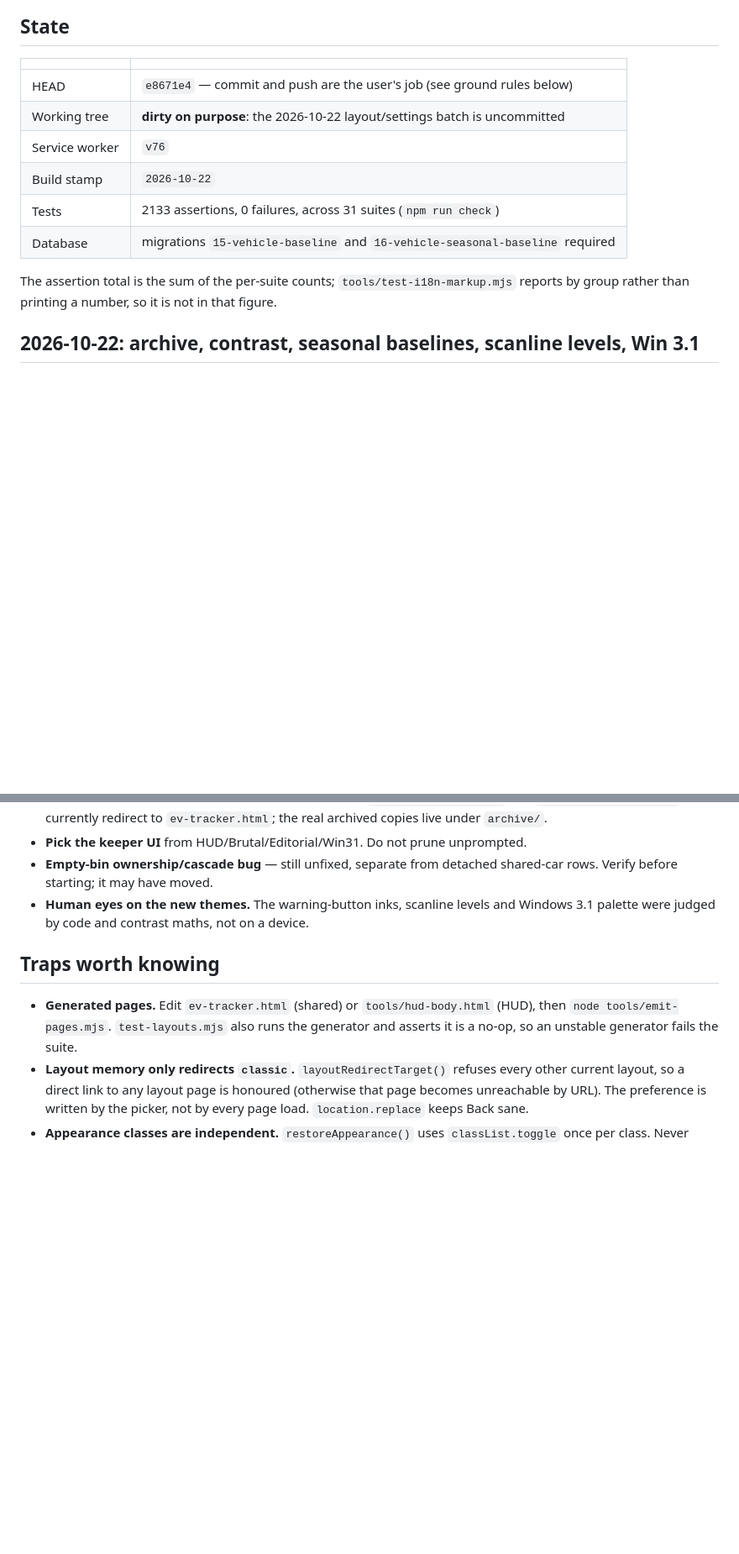
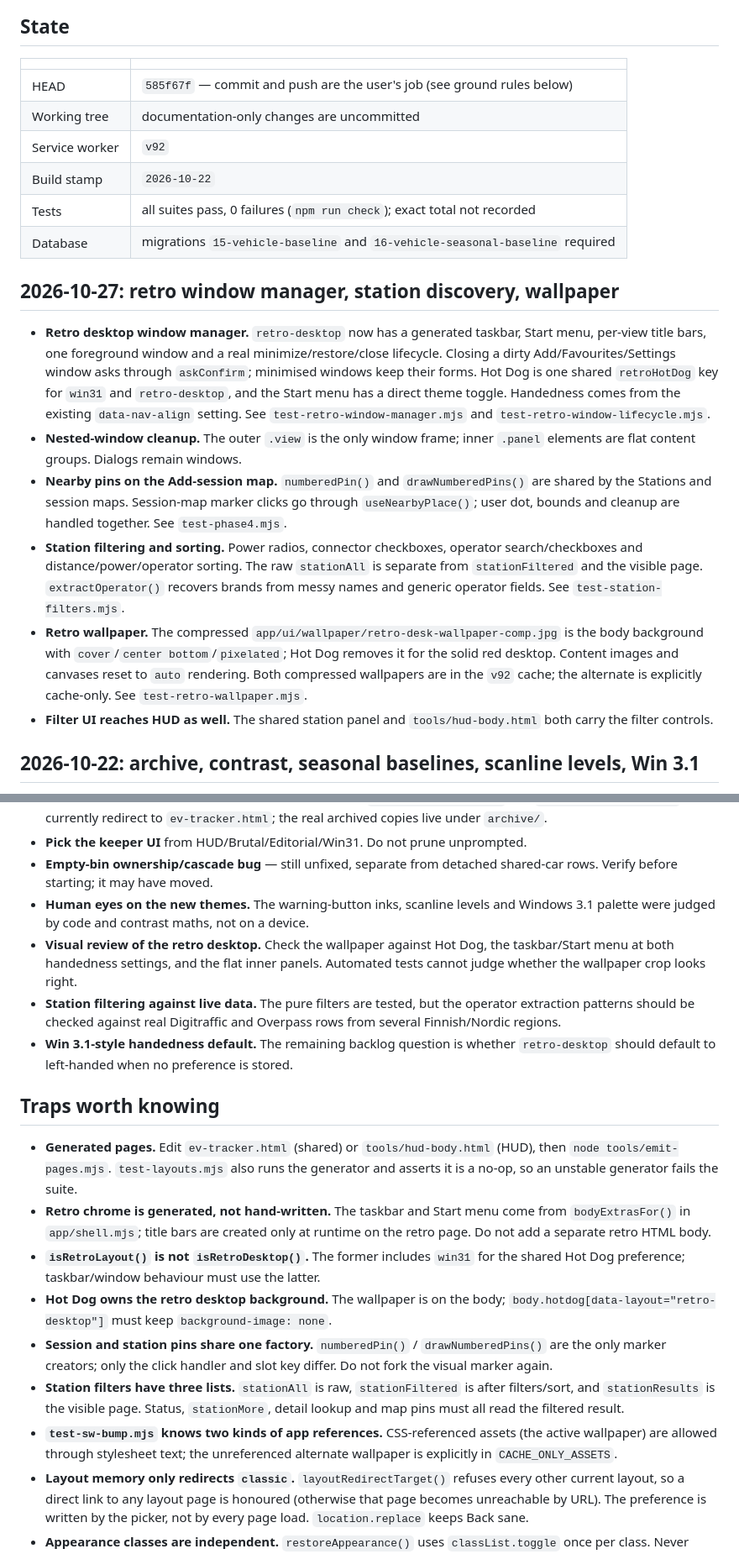
Before and after one commit to Tenho2/portfolio, a Markdown page: HANDOVER.md, 2 parts joined by grey strips. Shown at 84% size. Rendered like a GitHub page; blank space fills up the shorter version.

Commit message:
Docs: Update README, HANDOVER, and SBOM for retro desktop, wallpaper, and filters

```diff
--- a/HANDOVER.md
+++ b/HANDOVER.md
@@ -7,15 +7,42 @@ belongs in [README.md](README.md); this file is the part that goes stale.
 
 |                |                                                                              |
 | -------------- | ---------------------------------------------------------------------------- |
-| HEAD           | `e8671e4` — commit and push are the user's job (see ground rules below)      |
-| Working tree   | **dirty on purpose**: the 2026-10-22 layout/settings batch is uncommitted    |
-| Service worker | `v76`                                                                        |
+| HEAD           | `585f67f` — commit and push are the user's job (see ground rules below)      |
+| Working tree   | documentation-only changes are uncommitted                                   |
+| Service worker | `v92`                                                                        |
 | Build stamp    | `2026-10-22`                                                                 |
-| Tests          | 2133 assertions, 0 failures, across 31 suites (`npm run check`)              |
+| Tests          | all suites pass, 0 failures (`npm run check`); exact total not recorded      |
 | Database       | migrations `15-vehicle-baseline` and `16-vehicle-seasonal-baseline` required |
 
-The assertion total is the sum of the per-suite counts; `tools/test-i18n-markup.mjs`
-reports by group rather than printing a number, so it is not in that figure.
+## 2026-10-27: retro window manager, station discovery, wallpaper
+
+- **Retro desktop window manager.** `retro-desktop` now has a generated taskbar,
+  Start menu, per-view title bars, one foreground window and a real
+  minimize/restore/close lifecycle. Closing a dirty Add/Favourites/Settings
+  window asks through `askConfirm`; minimised windows keep their forms. Hot Dog
+  is one shared `retroHotDog` key for `win31` and `retro-desktop`, and the Start
+  menu has a direct theme toggle. Handedness comes from the existing
+  `data-nav-align` setting. See `test-retro-window-manager.mjs` and
+  `test-retro-window-lifecycle.mjs`.
+- **Nested-window cleanup.** The outer `.view` is the only window frame; inner
+  `.panel` elements are flat content groups. Dialogs remain windows.
+- **Nearby pins on the Add-session map.** `numberedPin()` and
+  `drawNumberedPins()` are shared by the Stations and session maps. Session-map
+  marker clicks go through `useNearbyPlace()`; user dot, bounds and cleanup are
+  handled together. See `test-phase4.mjs`.
+- **Station filtering and sorting.** Power radios, connector checkboxes,
+  operator search/checkboxes and distance/power/operator sorting. The raw
+  `stationAll` is separate from `stationFiltered` and the visible page.
+  `extractOperator()` recovers brands from messy names and generic operator
+  fields. See `test-station-filters.mjs`.
+- **Retro wallpaper.** The compressed
+  `app/ui/wallpaper/retro-desk-wallpaper-comp.jpg` is the body background with
+  `cover`/`center bottom`/`pixelated`; Hot Dog removes it for the solid red
+  desktop. Content images and canvases reset to `auto` rendering. Both
+  compressed wallpapers are in the `v92` cache; the alternate is explicitly
+  cache-only. See `test-retro-wallpaper.mjs`.
+- **Filter UI reaches HUD as well.** The shared station panel and
+  `tools/hud-body.html` both carry the filter controls.
 
 ## 2026-10-22: archive, contrast, seasonal baselines, scanline levels, Win 3.1
 
@@ -216,12 +243,37 @@ wholesale.
   shared-car rows. Verify before starting; it may have moved.
 - **Human eyes on the new themes.** The warning-button inks, scanline levels and
   Windows 3.1 palette were judged by code and contrast maths, not on a device.
+- **Visual review of the retro desktop.** Check the wallpaper against Hot Dog,
+  the taskbar/Start menu at both handedness settings, and the flat inner panels.
+  Automated tests cannot judge whether the wallpaper crop looks right.
+- **Station filtering against live data.** The pure filters are tested, but the
+  operator extraction patterns should be checked against real Digitraffic and
+  Overpass rows from several Finnish/Nordic regions.
+- **Win 3.1-style handedness default.** The remaining backlog question is whether
+  `retro-desktop` should default to left-handed when no preference is stored.
 
 ## Traps worth knowing
 
 - **Generated pages.** Edit `ev-tracker.html` (shared) or `tools/hud-body.html`
   (HUD), then `node tools/emit-pages.mjs`. `test-layouts.mjs` also runs the
   generator and asserts it is a no-op, so an unstable generator fails the suite.
+- **Retro chrome is generated, not hand-written.** The taskbar and Start menu
+  come from `bodyExtrasFor()` in `app/shell.mjs`; title bars are created only at
+  runtime on the retro page. Do not add a separate retro HTML body.
+- **`isRetroLayout()` is not `isRetroDesktop()`.** The former includes `win31`
+  for the shared Hot Dog preference; taskbar/window behaviour must use the
+  latter.
+- **Hot Dog owns the retro desktop background.** The wallpaper is on the body;
+  `body.hotdog[data-layout="retro-desktop"]` must keep `background-image: none`.
+- **Session and station pins share one factory.** `numberedPin()` /
+  `drawNumberedPins()` are the only marker creators; only the click handler and
+  slot key differ. Do not fork the visual marker again.
+- **Station filters have three lists.** `stationAll` is raw, `stationFiltered`
+  is after filters/sort, and `stationResults` is the visible page. Status,
+  `stationMore`, detail lookup and map pins must all read the filtered result.
+- **`test-sw-bump.mjs` knows two kinds of app references.** CSS-referenced
+  assets (the active wallpaper) are allowed through stylesheet text; the
+  unreferenced alternate wallpaper is explicitly in `CACHE_ONLY_ASSETS`.
 - **Layout memory only redirects `classic`.** `layoutRedirectTarget()` refuses
   every other current layout, so a direct link to any layout page is honoured
   (otherwise that page becomes unreachable by URL). The preference is written by
```
Also changed, not shown: other parts of HANDOVER.md (+5 -5 lines), SBOM.md (+2 -1 lines), 1 other file.
